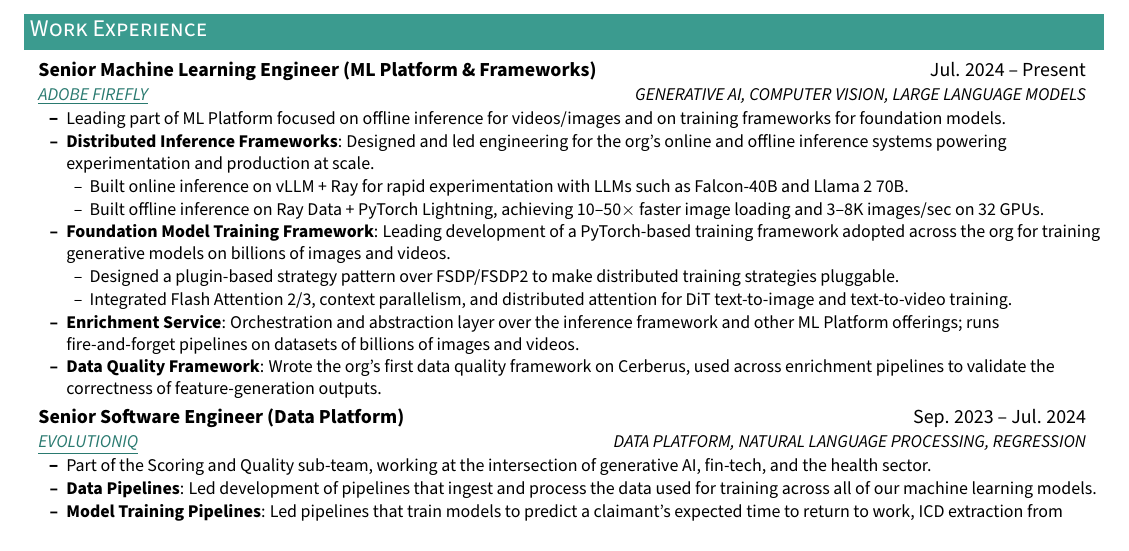
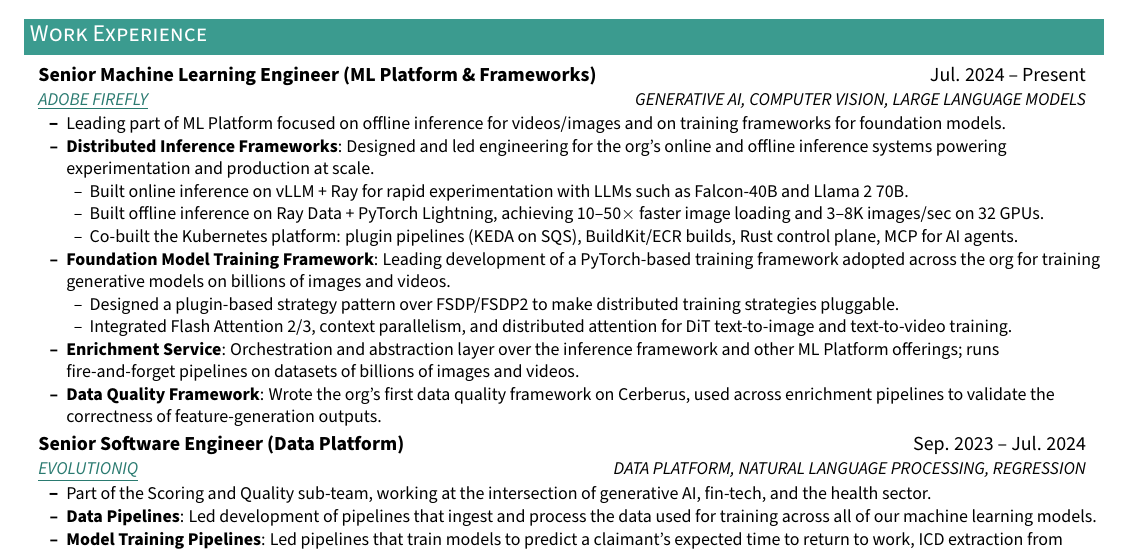
Before and after one commit to thunderock/thunderock.github.io, a LaTeX document (docs/main.tex): part of page 1 of 2, cut so that both start at the same text. Compiled offline with pdfLaTeX.

Commit message:
update resume: add Orion platform work to Adobe experience

```diff
--- a/docs/main.tex
+++ b/docs/main.tex
@@ -152,6 +152,7 @@
         \resumeItemListStart
           \resumeItem{Built online inference on vLLM + Ray for rapid experimentation with LLMs such as Falcon-40B and Llama~2~70B.}
           \resumeItem{Built offline inference on Ray Data + PyTorch Lightning, achieving 10--50$\times$ faster image loading and 3--8K images/sec on 32 GPUs.}
+          \resumeItem{Co-built the Kubernetes platform: plugin pipelines (KEDA on SQS), BuildKit/ECR builds, Rust control plane, MCP for AI agents.}
         \resumeItemListEnd
       \resumeTopic{Foundation Model Training Framework}{Leading development of a PyTorch-based training framework adopted across the org for training generative models on billions of images and videos.}
         \resumeItemListStart
```
Also changed, not shown: docs/AshutoshTiwari.pdf, 2 other files.
